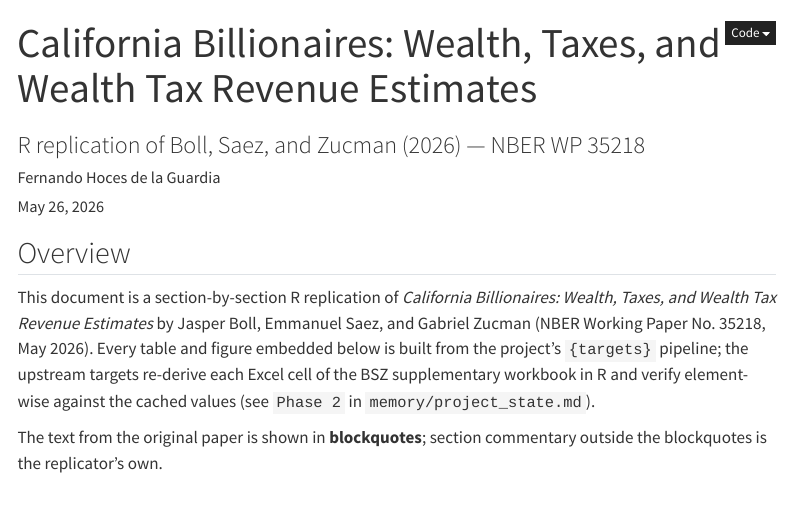
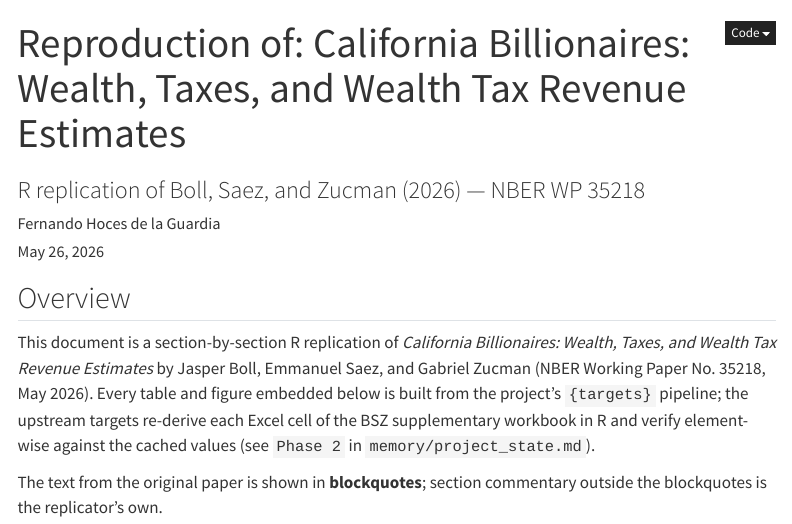
Before and after one commit to fhoces/opa-prop40, a Quarto document (report.qmd): the page in a window 1100 px wide, from its top. Rendered offline with R 4.5, knitr and Pandoc in place of Quarto, with nearby package versions; some code elsewhere in the file could not run offline; menus at the side of the page are left out.

Commit message:
Report: prefix title with "Reproduction of:" for clarity
The .qmd's title now disambiguates the replication report from the
original BSZ 2026 paper.

Co-Authored-By: Claude Opus 4.7 (1M context) <noreply@anthropic.com>

```diff
--- a/report.qmd
+++ b/report.qmd
@@ -1,5 +1,5 @@
 ---
-title: "California Billionaires: Wealth, Taxes, and Wealth Tax Revenue Estimates"
+title: "Reproduction of: California Billionaires: Wealth, Taxes, and Wealth Tax Revenue Estimates"
 subtitle: "R replication of Boll, Saez, and Zucman (2026) — NBER WP 35218"
 author: "Fernando Hoces de la Guardia"
 date: today
```
